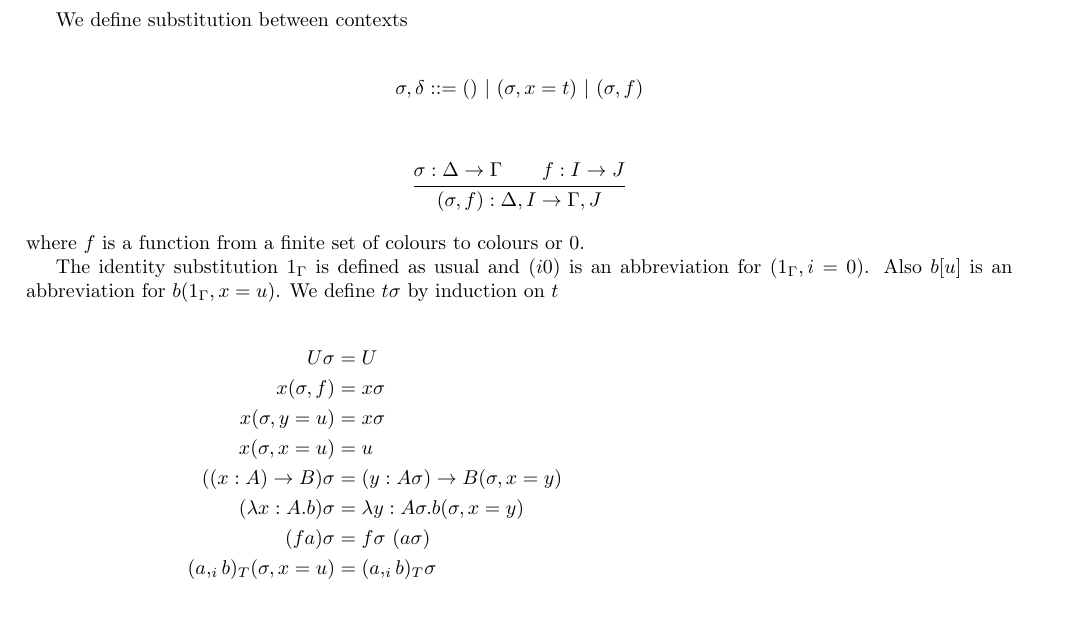
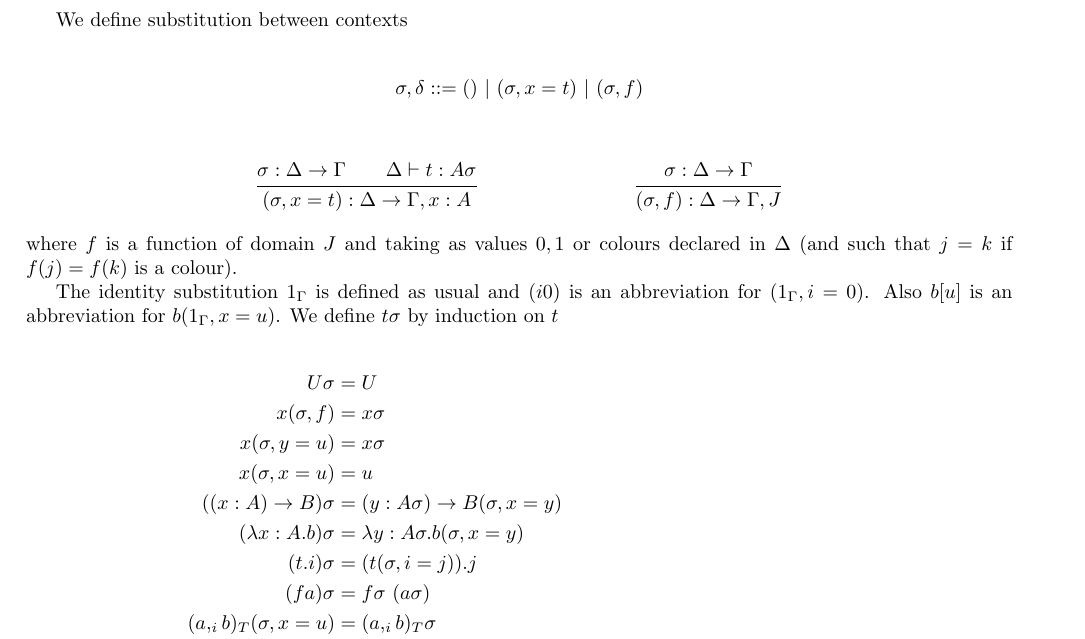
Before and after one commit to jyp/ParamTT, a LaTeX document (tt.tex): part of page 2 of 3, cut so that both start at the same text, the shorter picture padded with empty space. Compiled offline with pdfLaTeX.

Commit message:
updated tt

```diff
--- a/tt.tex
+++ b/tt.tex
@@ -163,9 +163,12 @@ for variables match both the source and the target.
   \end{align*}
 
   \begin{mathpar}
-    \inferrule {σ : Δ → Γ \\ f : I → J} {(σ,f) : Δ,I → Γ,J}
+    \inferrule {σ : Δ → Γ\\ Δ ⊢ t:Aσ} {(σ,x=t) : Δ → Γ,x:A}
+
+    \inferrule {σ : Δ → Γ} {(σ,f) : Δ → Γ,J}
   \end{mathpar}
-where $f$ is a function from a finite set of colours to colours or $0$.
+where $f$ is a function of domain $J$ and taking as values $0,1$ or
+colours declared in $Δ$ (and such that $j=k$ if $f(j) = f(k)$ is a colour).
 
 The identity substitution $1_{Γ}$ is defined as usual and $(i0)$ is
 an abbreviation for $(1_{Γ},i=0)$. Also $b[u]$ is an abbreviation for
@@ -179,6 +182,7 @@ We define $tσ$ by induction on $t$
   x(σ,x=u) &= u \\
   ((x:A)→ B)σ &= (y:Aσ) → B(σ,x=y) \\
   (λ x:A. b)σ &= λ y:Aσ. b(σ,x=y) \\
+  (t.i)σ &= (t(σ,i=j)).j \\
   (f a)σ &= fσ  (aσ) \\
   (a,_i b)_T(σ,x=u)  &= (a,_i b)_Tσ  \\
   (a,_i b)_T(σ,f)  &= (a,_i p)_Tσ & i \# f \\
```
